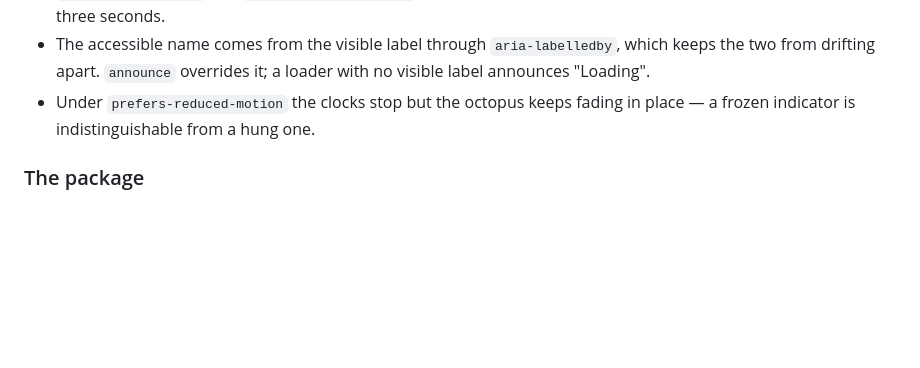
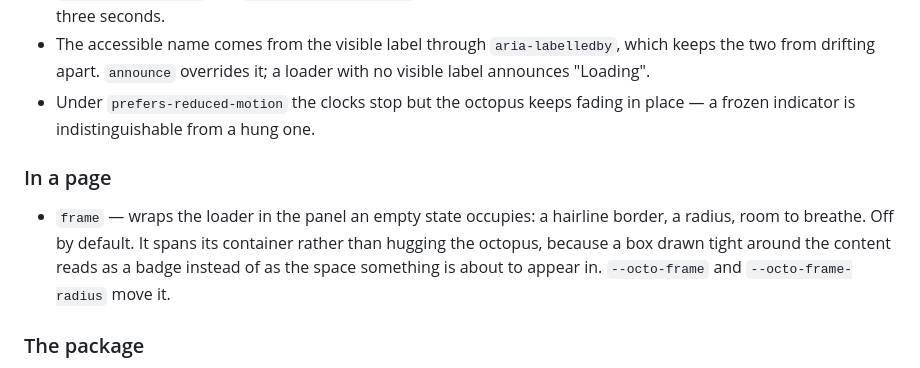
Before and after one commit to michalstrnadel/octoloader, a Markdown page: CHANGELOG.md, the part around the change. GitHub-like rendering; blank space fills up the shorter version.

```diff
--- a/CHANGELOG.md
+++ b/CHANGELOG.md
@@ -40,6 +40,14 @@ Behaviour follows [Primer's loading pattern][primer].
 
 [primer]: https://primer.style/product/ui-patterns/loading/
 
+### In a page
+
+- `frame` — wraps the loader in the panel an empty state occupies: a hairline
+  border, a radius, room to breathe. Off by default. It spans its container
+  rather than hugging the octopus, because a box drawn tight around the content
+  reads as a badge instead of as the space something is about to appear in.
+  `--octo-frame` and `--octo-frame-radius` move it.
+
 ### The package
 
 - React component and a framework-free `<octo-loader>` custom element. No
```
Also changed, not shown: README.md (+36 -3 lines), docs/frame-dark.gif (added), docs/frame-light.gif (added), 5 other files.
